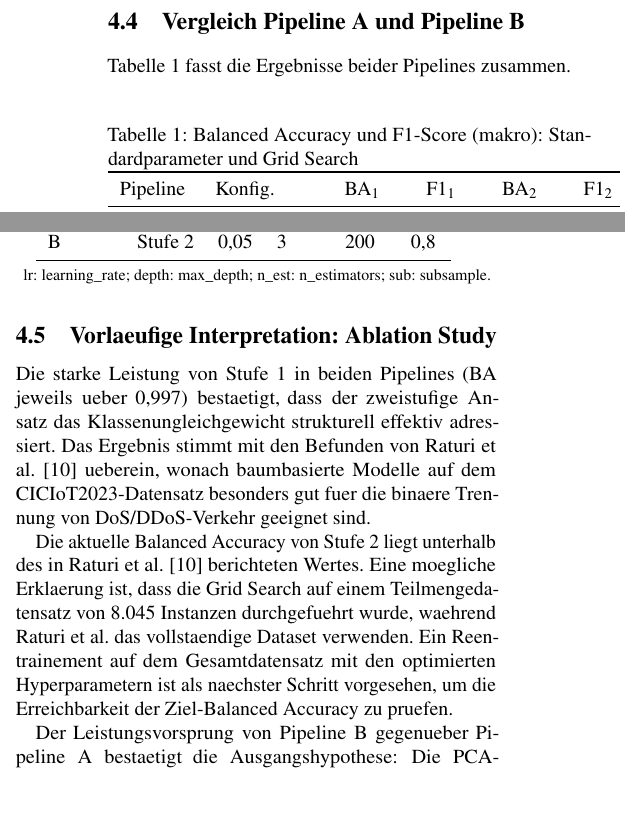
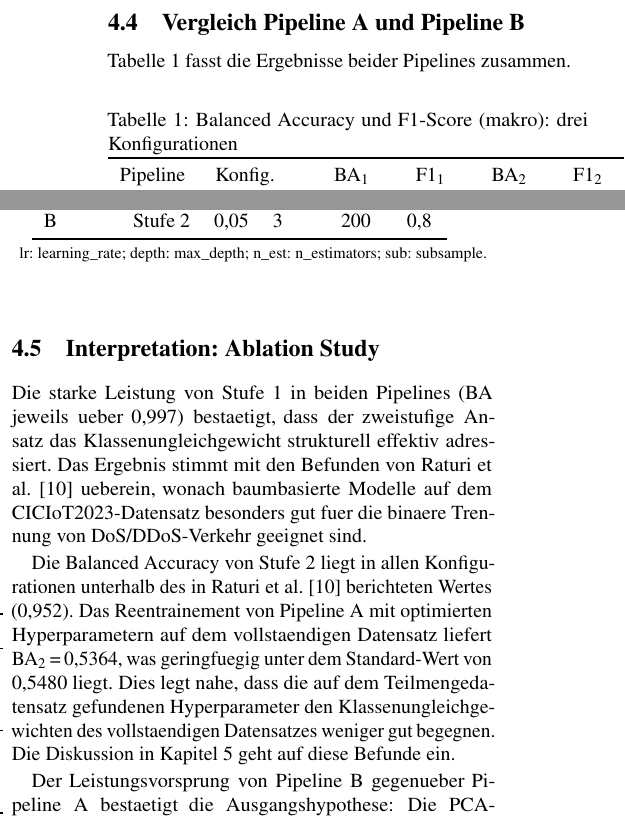
Before and after one commit to jguimfack8080/ml_iot_cyberattack_detection, a LaTeX paper (paper-usenix-template-jguimfackjeuna/jguimfackjeuna-main.tex, which reads paper-usenix-template-jguimfackjeuna/jguimfackjeuna-evaluation.tex): two parts of the columns of page 5 of 8, joined at a grey line, cut so that both start at the same text, the shorter picture padded with empty space. Compiled offline with pdfLaTeX; a LaTeX package or settings file that is missing is left out.

Commit message:
feat(paper): resultats Pipeline A retrain dans evaluation.tex
- Tableau: ligne Best HP Pipeline A avec BA1=0.9985, F1-1=0.9985, BA2=0.5364, F1-2=0.5644
- Observation: HP optimises sur subset ne generalisent pas mieux au dataset complet (Pipeline A)
- Section Interpretation mise a jour avec interpretation du retrain
- Pipeline B Best HP: n.v. (retrain en cours)

```diff
--- a/paper-usenix-template-jguimfackjeuna/jguimfackjeuna-evaluation.tex
+++ b/paper-usenix-template-jguimfackjeuna/jguimfackjeuna-evaluation.tex
@@ -39,7 +39,7 @@ Tabelle~\ref{tab:ergebnisse} fasst die Ergebnisse beider Pipelines zusammen.
 
 \begin{table}[h]
 \centering
-\caption{Balanced Accuracy und F1-Score (makro): Standardparameter und Grid Search}
+\caption{Balanced Accuracy und F1-Score (makro): drei Konfigurationen}
 \label{tab:ergebnisse}
 \begin{tabular}{llcccc}
 \toprule
@@ -87,7 +94,7 @@ B & Stufe~2 & 0{,}05 & 3 & 200 & 0{,}8 \\
 {\footnotesize lr: learning\_rate; depth: max\_depth; n\_est: n\_estimators; sub: subsample.}
 \end{table}
 
-\subsection{Vorlaeufige Interpretation: Ablation Study}
+\subsection{Interpretation: Ablation Study}
 
 Die starke Leistung von Stufe~1 in beiden Pipelines (BA jeweils ueber 0{,}997) bestaetigt,
 dass der zweistufige Ansatz das Klassenungleichgewicht strukturell effektiv adressiert.
@@ -95,13 +102,14 @@ Das Ergebnis stimmt mit den Befunden von Raturi et al.\ \cite{raturi2026explorat
 wonach baumbasierte Modelle auf dem CICIoT2023-Datensatz besonders gut fuer die binaere
 Trennung von DoS/DDoS-Verkehr geeignet sind.
 
-Die aktuelle \ba{} von Stufe~2 liegt unterhalb des in Raturi et al.\
-\cite{raturi2026exploratory} berichteten Wertes.
-Eine moegliche Erklaerung ist, dass die Grid Search auf einem Teilmengedatensatz von
-8.045 Instanzen durchgefuehrt wurde, waehrend Raturi et al.\ das vollstaendige Dataset
-verwenden.
-Ein Reentrainement auf dem Gesamtdatensatz mit den optimierten Hyperparametern ist als
-naechster Schritt vorgesehen, um die Erreichbarkeit der Ziel-\ba{} zu pruefen.
+Die \ba{} von Stufe~2 liegt in allen Konfigurationen unterhalb des in Raturi et al.\
+\cite{raturi2026exploratory} berichteten Wertes (0{,}952).
+Das Reentrainement von Pipeline~A mit optimierten Hyperparametern auf dem vollstaendigen
+Datensatz liefert BA$_2$\,=\,0{,}5364, was geringfuegig unter dem Standard-Wert von 0{,}5480
+liegt.
+Dies legt nahe, dass die auf dem Teilmengedatensatz gefundenen Hyperparameter den
+Klassenungleichgewichten des vollstaendigen Datensatzes weniger gut begegnen.
+Die Diskussion in Kapitel~\ref{diskussion} geht auf diese Befunde ein.
 
 Der Leistungsvorsprung von Pipeline~B gegenueber Pipeline~A bestaetigt die Ausgangshypothese:
 Die \pca{}-Dimensionsreduktion beeintraechtigt die Mehrklassenklassifikation messbar.
```
Also changed, not shown: paper-usenix-template-jguimfackjeuna/jguimfackjeuna-evaluation.tex (29 more changed lines).
